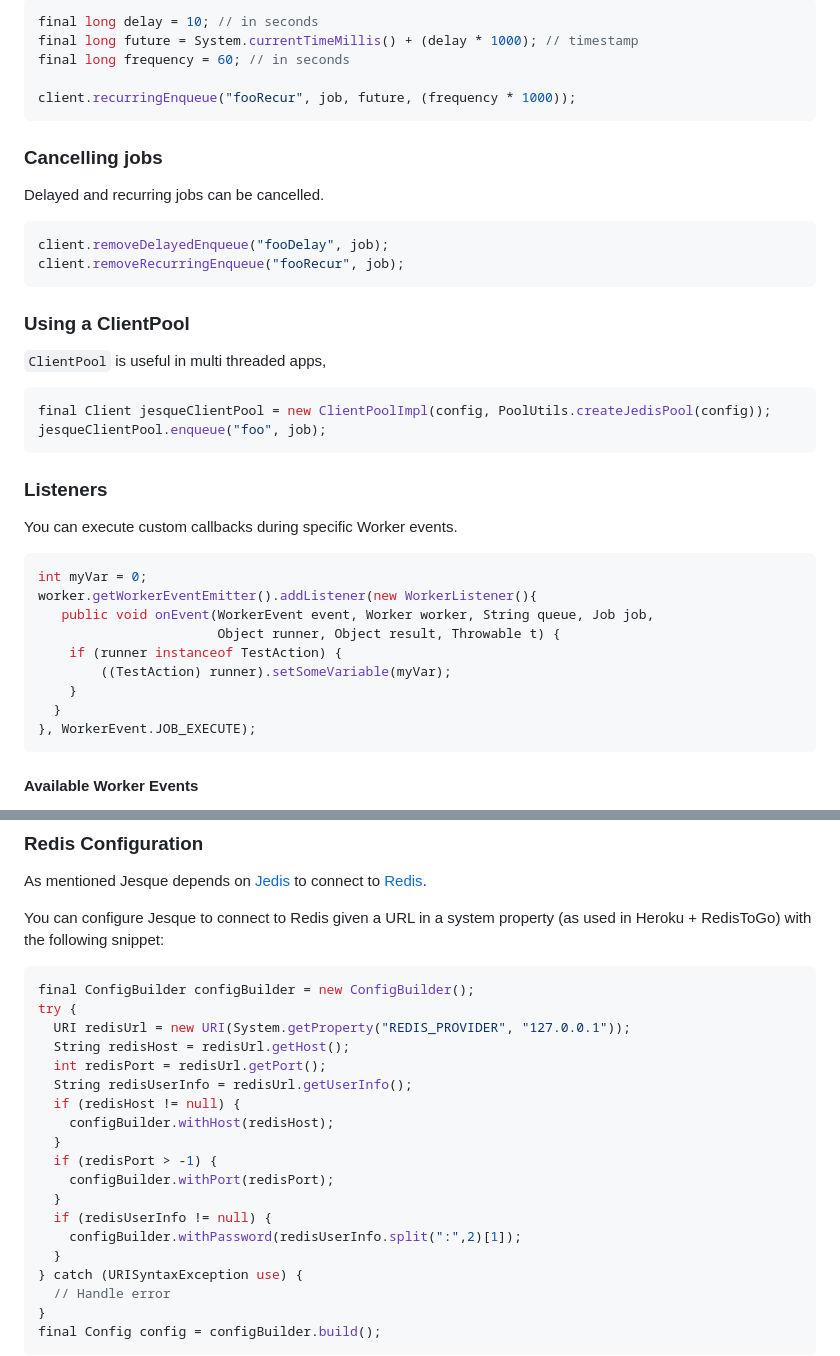
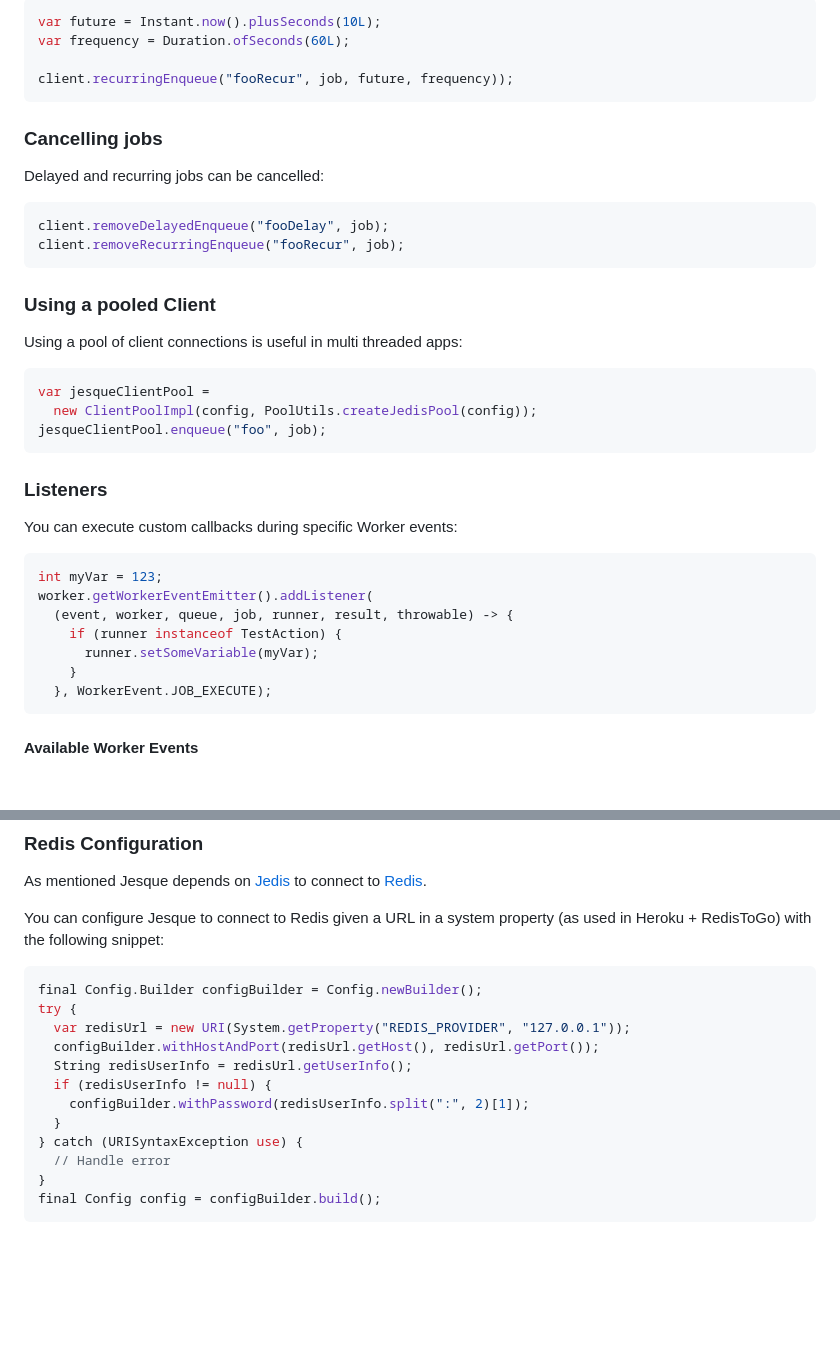
Before and after one commit to gresrun/jesque, a Markdown page: README.md, 2 parts joined by grey strips. GitHub-like rendering; blank space fills up the shorter version.

````diff
--- a/README.md
+++ b/README.md
@@ -72,37 +87,35 @@ Recurring jobs can start at a specific time and execute at specified intervals.
 ```java
-final long delay = 10; // in seconds
-final long future = System.currentTimeMillis() + (delay * 1000); // timestamp
-final long frequency = 60; // in seconds
+var future = Instant.now().plusSeconds(10L);
+var frequency = Duration.ofSeconds(60L);
 
-client.recurringEnqueue("fooRecur", job, future, (frequency * 1000));
+client.recurringEnqueue("fooRecur", job, future, frequency));
 ```
 
 ### Cancelling jobs
-Delayed and recurring jobs can be cancelled.
+Delayed and recurring jobs can be cancelled:
 ```java
 client.removeDelayedEnqueue("fooDelay", job);
 client.removeRecurringEnqueue("fooRecur", job);
 ```
 
-### Using a ClientPool
-`ClientPool` is useful in multi threaded apps,
+### Using a pooled Client
+Using a pool of client connections is useful in multi threaded apps:
 ```java
-final Client jesqueClientPool = new ClientPoolImpl(config, PoolUtils.createJedisPool(config));
+var jesqueClientPool =
+  new ClientPoolImpl(config, PoolUtils.createJedisPool(config));
 jesqueClientPool.enqueue("foo", job);
 ```
 
 ### Listeners
-You can execute custom callbacks during specific Worker events.
+You can execute custom callbacks during specific Worker events:
 ```java
-int myVar = 0;
-worker.getWorkerEventEmitter().addListener(new WorkerListener(){
-   public void onEvent(WorkerEvent event, Worker worker, String queue, Job job,
-					   Object runner, Object result, Throwable t) {
+int myVar = 123;
+worker.getWorkerEventEmitter().addListener(
+  (event, worker, queue, job, runner, result, throwable) -> {
     if (runner instanceof TestAction) {
-        ((TestAction) runner).setSomeVariable(myVar);
+      runner.setSomeVariable(myVar);
     }
-  }
-}, WorkerEvent.JOB_EXECUTE);
+  }, WorkerEvent.JOB_EXECUTE);
 ```
 
 #### Available Worker Events
@@ -127,20 +140,13 @@ As mentioned Jesque depends on [Jedis](https://github.com/redis/jedis) to connec
 You can configure Jesque to connect to Redis given a URL in a system property (as used in Heroku + RedisToGo) with the following snippet:
 
 ```java
-final ConfigBuilder configBuilder = new ConfigBuilder();
+final Config.Builder configBuilder = Config.newBuilder();
 try {
-  URI redisUrl = new URI(System.getProperty("REDIS_PROVIDER", "127.0.0.1"));
-  String redisHost = redisUrl.getHost();
-  int redisPort = redisUrl.getPort();
+  var redisUrl = new URI(System.getProperty("REDIS_PROVIDER", "127.0.0.1"));
+  configBuilder.withHostAndPort(redisUrl.getHost(), redisUrl.getPort());
   String redisUserInfo = redisUrl.getUserInfo();
-  if (redisHost != null) {
-    configBuilder.withHost(redisHost);
-  }
-  if (redisPort > -1) {
-    configBuilder.withPort(redisPort);
-  }
   if (redisUserInfo != null) {
-    configBuilder.withPassword(redisUserInfo.split(":",2)[1]);
+    configBuilder.withPassword(redisUserInfo.split(":", 2)[1]);
   }
 } catch (URISyntaxException use) {
   // Handle error
````
Also changed, not shown: other parts of README.md (+33 -18 lines), 1 other file.
